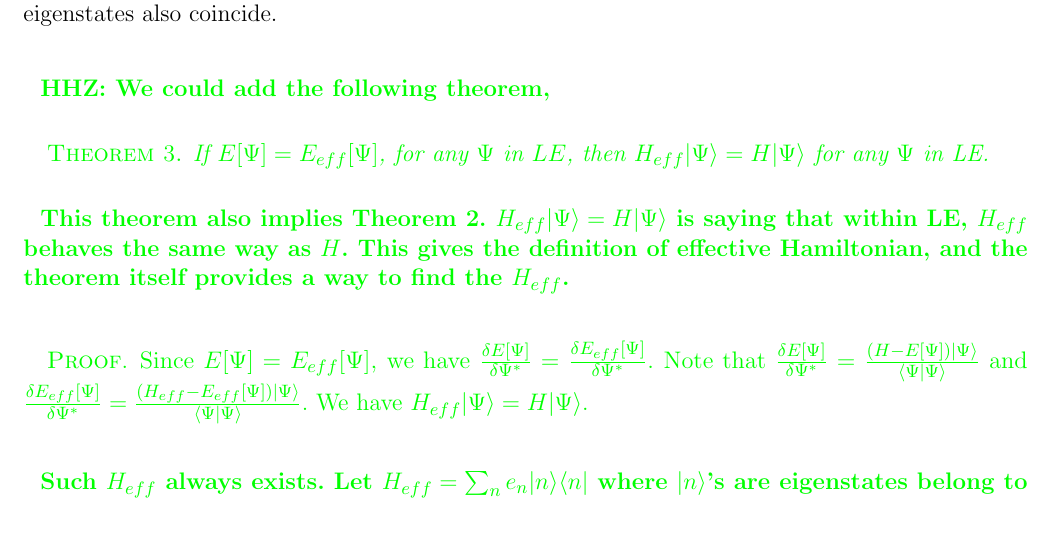
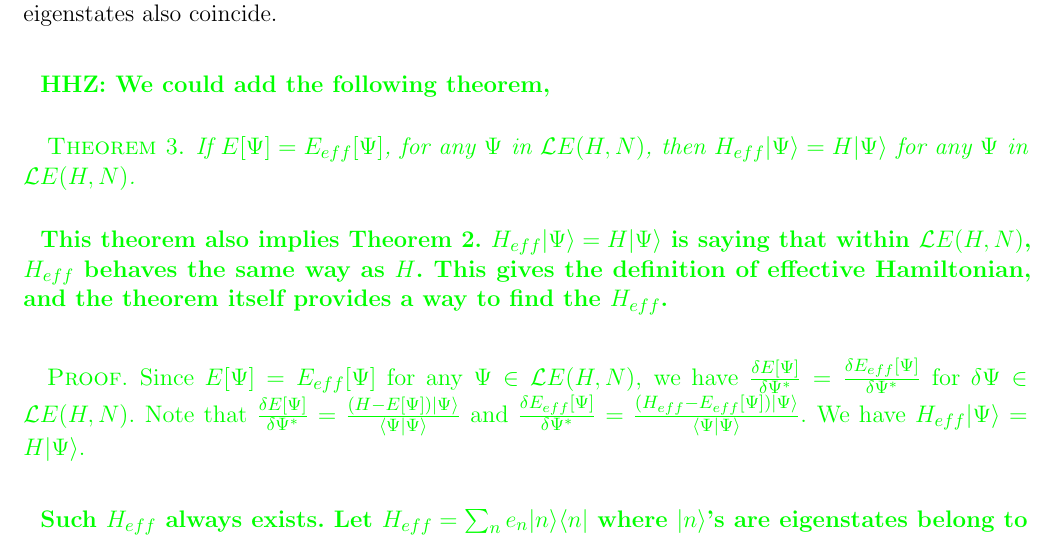
Before and after one commit to hiteshjc/Downfolding, a LaTeX document (Downfolding_review/main.tex, which reads Downfolding_review/theory.tex): part of page 4 of 26, cut so that both start at the same text. Compiled offline with pdfLaTeX.

Commit message:
some minor update in the theory section

```diff
--- a/Downfolding_review/theory.tex
+++ b/Downfolding_review/theory.tex
@@ -78,15 +78,15 @@ Since the zeros coincide, the eigenstates also coincide.
 \end{proof}
 \HHZ{We could add the following theorem,
 \begin{theorem}
-If $E[\Psi] = E_{eff}[\Psi]$, for any $\Psi$ in $LE$, then $H_{eff}|\Psi\rangle = H |\Psi\rangle$ for any $\Psi$ in LE.
+If $E[\Psi] = E_{eff}[\Psi]$, for any $\Psi$ in ${\mathcal LE(H,N)}$, then $H_{eff}|\Psi\rangle = H |\Psi\rangle$ for any $\Psi$ in ${\mathcal LE(H,N)}$.
 \end{theorem}
-This theorem also implies Theorem 2. $H_{eff}|\Psi\rangle = H |\Psi\rangle$ is saying that within LE, $H_{eff}$ behaves the same way as $H$. This gives the definition of effective Hamiltonian, and the theorem itself provides a way to find the $H_{eff}$.
+This theorem also implies Theorem 2. $H_{eff}|\Psi\rangle = H |\Psi\rangle$ is saying that within ${\mathcal LE(H,N)}$, $H_{eff}$ behaves the same way as $H$. This gives the definition of effective Hamiltonian, and the theorem itself provides a way to find the $H_{eff}$.
 
 \begin{proof}
-Since $E[\Psi] = E_{eff}[\Psi]$, we have $\frac{\delta E[\Psi]}{\delta \Psi^*}=\frac{\delta E_{eff}[\Psi]}{\delta \Psi^*}$. Note that
+Since $E[\Psi] = E_{eff}[\Psi]$ for any $\Psi \in {\mathcal LE(H,N)}$, we have $\frac{\delta E[\Psi]}{\delta \Psi^*}=\frac{\delta E_{eff}[\Psi]}{\delta \Psi^*}$ for $\delta \Psi \in {\mathcal LE(H,N)}$. Note that
 $\frac{\delta E[\Psi]}{\delta \Psi^*}=\frac{(H-E[\Psi])|\Psi\rangle }{\langle\Psi|\Psi\rangle}$ and $\frac{\delta E_{eff}[\Psi]}{\delta \Psi^*}=\frac{(H_{eff}-E_{eff}[\Psi])|\Psi\rangle }{\langle\Psi|\Psi\rangle}$. We have $H_{eff}|\Psi\rangle = H |\Psi\rangle$.
 \end{proof}
-Such $H_{eff}$ always exists. Let $H_{eff} = \sum_{n} e_n |n\rangle \langle n|$ where $|n\rangle$'s are eigenstates belong to $LE$. This satisfies $E[\Psi] = E_{eff}[\Psi]$ and $H_{eff}|\Psi\rangle = H |\Psi \rangle$ for any $\Psi$ in LE.
+Such $H_{eff}$ always exists. Let $H_{eff} = \sum_{n} e_n |n\rangle \langle n|$ where $|n\rangle$'s are eigenstates belong to ${\mathcal LE(H,N)}$. This satisfies $E[\Psi] = E_{eff}[\Psi]$ and $H_{eff}|\Psi\rangle = H |\Psi \rangle$ for any $\Psi$ in ${\mathcal LE(H,N)}$.
 
 If we are not comfortable with the derivative of $E[\Psi]$, we could prove $\langle m| H_{eff} | n\rangle = \langle m| H| n\rangle$ by considering $E[\Psi]$ on four states: $|n\rangle+ |m\rangle$,$|n\rangle- |m\rangle$,$|n\rangle+ i|m\rangle$ and $|n\rangle- i|m\rangle$.
 }
```
